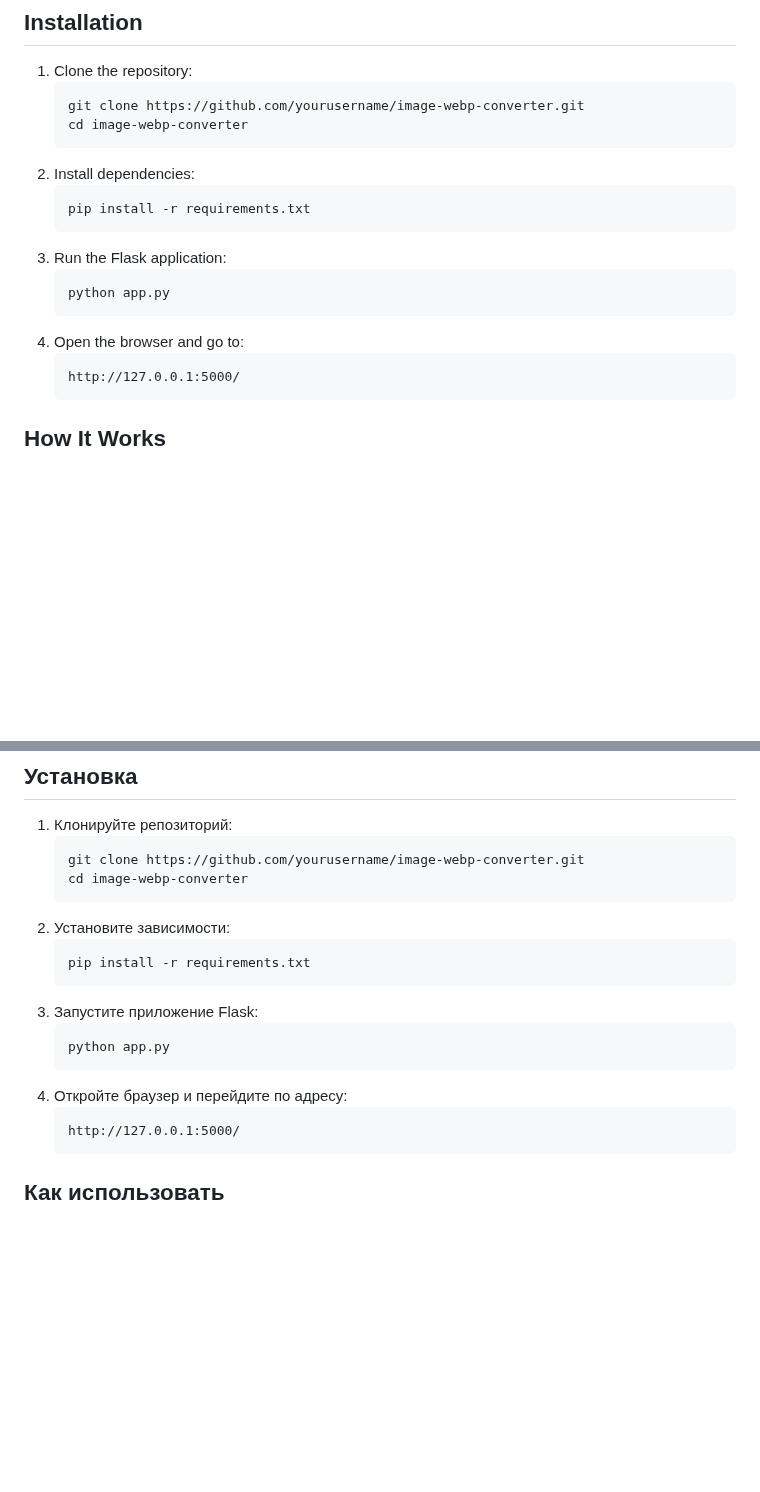
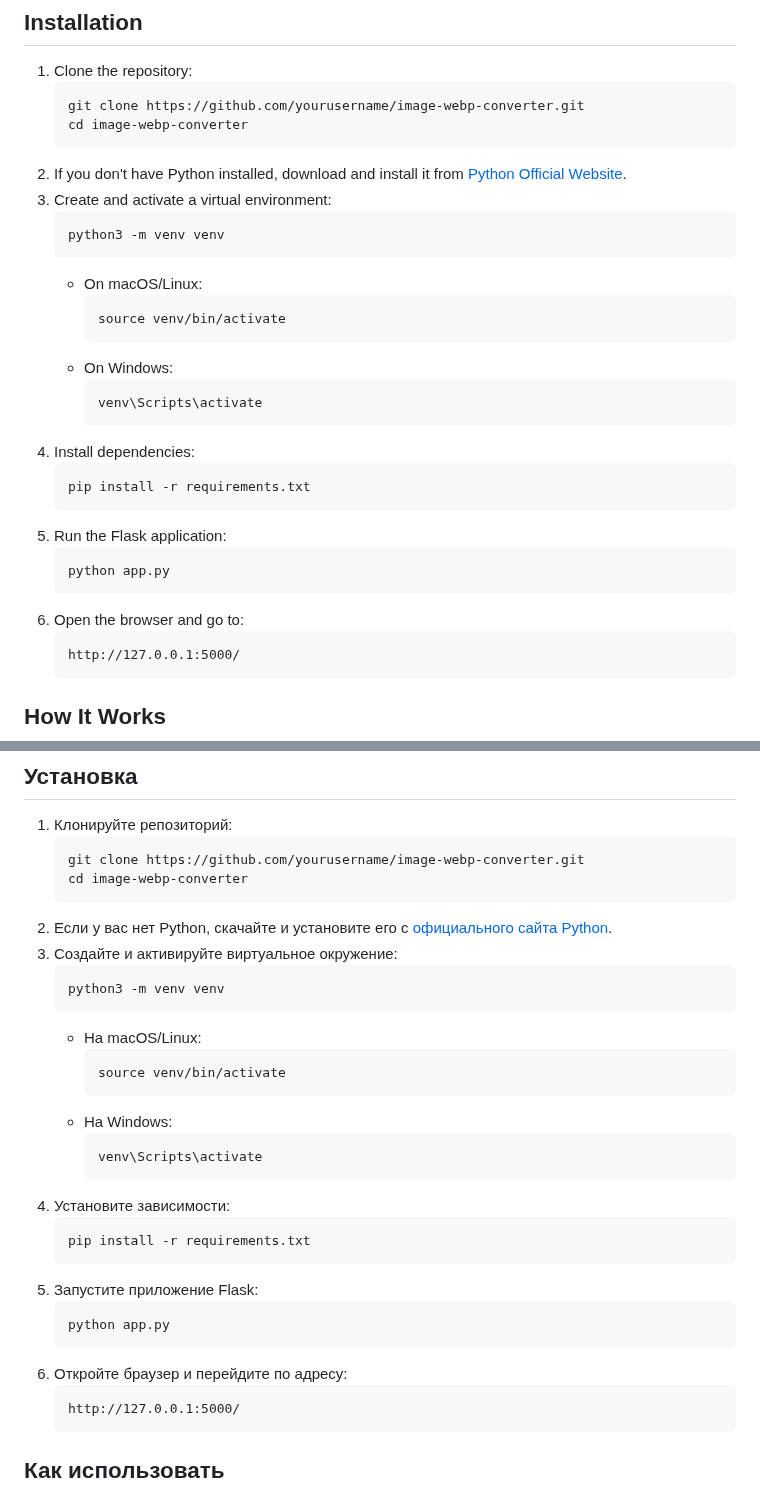
Before and after one commit to Drezkot/Converter-to-WebP, a Markdown page: README.md, 2 parts joined by grey strips. GitHub-like rendering; blank space fills up the shorter version.

Commit message:
Merge remote-tracking branch 'origin/main' into main

````diff
--- a/README.md
+++ b/README.md
@@ -24,15 +24,28 @@ This is a Flask-based web application that allows users to upload images, conver
    git clone https://github.com/yourusername/image-webp-converter.git
    cd image-webp-converter
    ```
-2. Install dependencies:
+2. If you don't have Python installed, download and install it from [Python Official Website](https://www.python.org/downloads/).
+3. Create and activate a virtual environment:
+   ```sh
+   python3 -m venv venv
+   ```
+   - On macOS/Linux:
+     ```sh
+     source venv/bin/activate
+     ```
+   - On Windows:
+     ```sh
+     venv\Scripts\activate
+     ```
+4. Install dependencies:
    ```sh
    pip install -r requirements.txt
    ```
-3. Run the Flask application:
+5. Run the Flask application:
    ```sh
    python app.py
    ```
-4. Open the browser and go to:
+6. Open the browser and go to:
    ```
    http://127.0.0.1:5000/
    ```
@@ -70,15 +83,28 @@ This is a Flask-based web application that allows users to upload images, conver
    git clone https://github.com/yourusername/image-webp-converter.git
    cd image-webp-converter
    ```
-2. Установите зависимости:
+2. Если у вас нет Python, скачайте и установите его с [официального сайта Python](https://www.python.org/downloads/).
+3. Создайте и активируйте виртуальное окружение:
+   ```sh
+   python3 -m venv venv
+   ```
+   - На macOS/Linux:
+     ```sh
+     source venv/bin/activate
+     ```
+   - На Windows:
+     ```sh
+     venv\Scripts\activate
+     ```
+4. Установите зависимости:
    ```sh
    pip install -r requirements.txt
    ```
-3. Запустите приложение Flask:
+5. Запустите приложение Flask:
    ```sh
    python app.py
    ```
-4. Откройте браузер и перейдите по адресу:
+6. Откройте браузер и перейдите по адресу:
    ```
    http://127.0.0.1:5000/
    ```
````
